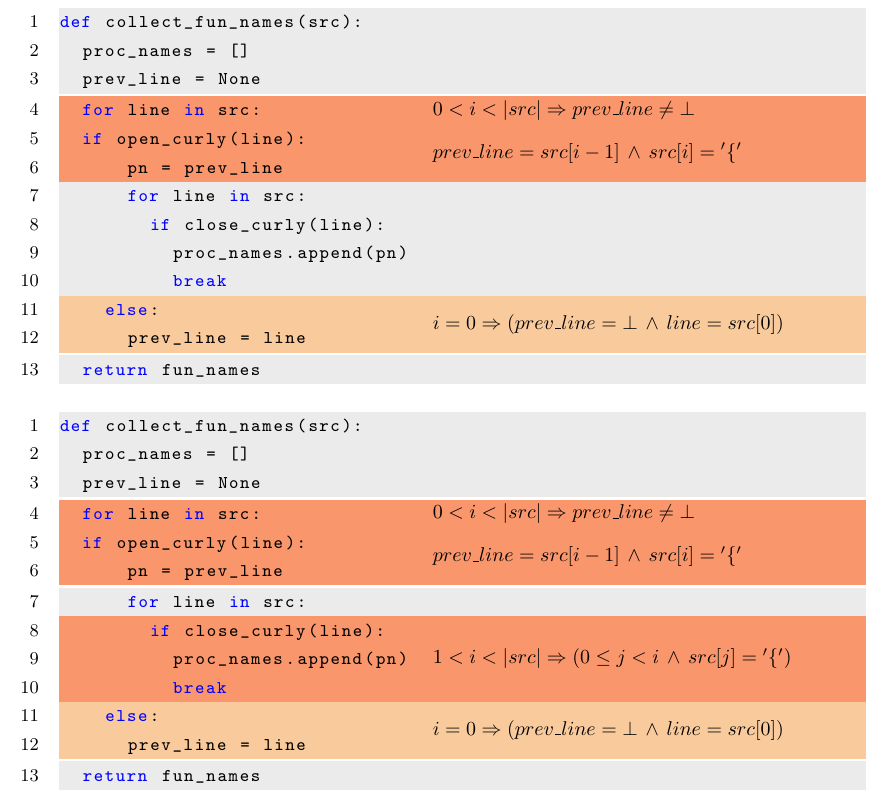
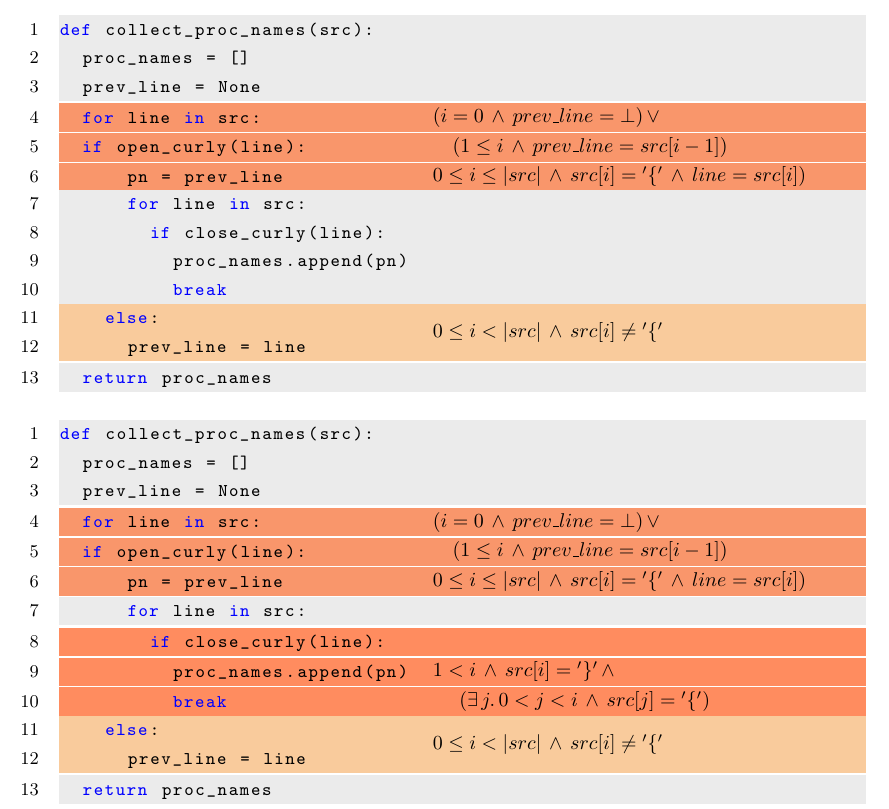
Before and after one commit to amoghbl1/itws2, a LaTeX document (taste/proof.tex): part of page 6 of 7, cut so that both start at the same text. The pictures show the PDF file taste/proof.pdf that the author committed with the source.

Commit message:
Crisper propositions

```diff
--- a/taste/proof.tex
+++ b/taste/proof.tex
@@ -178,12 +180,12 @@ We can imagine the meaning of a program to be various invariants and logical rel
 Ideally, we would like the program design to be guided by this principle. WHen it is not possible for some reason, we can use this very idea to figure out precisely how the execution of a program proceeds in its state space. With a precise knowledge of the requirements, we may attempt to find out logical relationships among state variables and states of an executing program. And this is what we wish to show in the following subsections.
 
 \subsection{The first few cycles}
-In the card shown below, we have highlighted two sections of the program. Our idea is to informally develop a few meaningful logical relations among the variables of this program.
+In the card shown below, we have highlighted two sections of the program. Our idea is to find out meaningful logical propositions that relate the values of variables. This proposition as asserted to hold whenever control reaches that point in the execution of the program. Most variables used in these logical propositions come from the program. However, we will see that we ``discover" a few variables in order to explicate finer details of Python.
 
 \vspace*{10pt}\noindent\begin{tabular}{@{}ll}
 {\lstset{language=Python, basicstyle=\ttfamily\small, backgroundcolor=\color{gray}}
 \begin{lstlisting}
-def collect_fun_names(src):
+def collect_proc_names(src):
   proc_names = []
   prev_line = None
 \end{lstlisting}}
@@ -191,9 +193,13 @@ def collect_fun_names(src):
 {
 \begin{lstlisting}[firstnumber=last, backgroundcolor=\color{lightorange}]
   for line in src:
-    if open_curly(line):
 \end{lstlisting}}
-& $ 0 \le i < |src| \,\wedge\, src[i] \ne \mathtt{'\{'}$\\
+& $ (i = 0 \,\wedge\, prev\_line = \bot) \,\vee\,$\vspace*{-0.7pt}\\
+{
+\begin{lstlisting}[firstnumber=last, backgroundcolor=\color{lightorange}]
+     if open_curly(line):
+\end{lstlisting}}
+&$\ \ \ (1 \le i \,\wedge\, prev\_line = src[i-1] \,\wedge\, line = src[i])$\\
 {
 \begin{lstlisting}[firstnumber=last, backgroundcolor=\color{gray}]
       pn = prev_line
@@ -202,20 +208,21 @@ def collect_fun_names(src):
           proc_names.append(pn)
           break
 \end{lstlisting}}
-& $$\\
+&\\
 {
 \begin{lstlisting}[firstnumber=last, backgroundcolor=\color{lightorange}]
     else:
-\end{lstlisting}}
-& $ i = 0 \Rightarrow prev\_line = \bot$\vspace*{-0.8pt}\\
-{
-\begin{lstlisting}[firstnumber=last, backgroundcolor=\color{lightorange}]
       prev_line = line
 \end{lstlisting}}
-& $ 0 < i \Rightarrow (prev\_line \ne \bot)$\\
+& $ 0 \le i < |src| \,\wedge\, src[i] \ne \mathtt{'\{'}$\\
+%{
+%\begin{lstlisting}[firstnumber=last, backgroundcolor=\color{lightorange}]
+%      prev_line = line
+%\end{lstlisting}}
+%& \\
 {
 \begin{lstlisting}[firstnumber=last]
-  return fun_names
+  return proc_names
 \end{lstlisting}}
 &\\
 \end{tabular}\vspace*{0.3mm}\\
@@ -228,7 +235,7 @@ What will be the state of the program variables when a open curly bracket marks
 \vspace*{12pt}\noindent\begin{tabular}{@{}ll}
 {\lstset{language=Python, basicstyle=\ttfamily\small, backgroundcolor=\color{gray}}
 \begin{lstlisting}
-def collect_fun_names(src):
+def collect_proc_names(src):
   proc_names = []
   prev_line = None
 \end{lstlisting}}&\\
@@ -236,14 +243,19 @@ def collect_fun_names(src):
 \begin{lstlisting}[firstnumber=last, backgroundcolor=\color{lightorange}]
   for line in src:
 \end{lstlisting}}
-& $ 0 < i < |src| \Rightarrow prev\_line \ne \bot $\\
+& $ (i = 0 \,\wedge\, prev\_line = \bot) \,\vee$\vspace*{-0.7pt}\\
 {
 \begin{lstlisting}[firstnumber=last, backgroundcolor=\color{lightorange}]
   if open_curly(line):
+\end{lstlisting}}
+&
+$ \ \ \ (1 \le i \,\wedge\, prev\_line = src[i - 1])$\vspace*{-0.7pt}\\
+{
+\begin{lstlisting}[firstnumber=last, backgroundcolor=\color{lightorange}]
       pn = prev_line
 \end{lstlisting}}
 &
-$prev\_line = src[i - 1] \,\wedge\, src[i] = \mathtt{'\{'}$\\
+$ 0 \le i \le |src| \,\wedge \, src[i] = \mathtt{'\{'} \,\wedge\, line = src[i])$\vspace*{-0.7pt}\\
 {
 \begin{lstlisting}[firstnumber=last, backgroundcolor=\color{gray}]
       for line in src:
@@ -258,10 +270,10 @@ $prev\_line = src[i - 1] \,\wedge\, src[i] = \mathtt{'\{'}$\\
     else:
       prev_line = line
 \end{lstlisting}}
-&$ i = 0 \Rightarrow (prev\_line = \bot \,\wedge\, line = src[0])$\\
+&$ 0 \le i < |src| \,\wedge\, src[i] \ne \mathtt{'\{'}$\\
 {
 \begin{lstlisting}[firstnumber=last]
-  return fun_names
+  return proc_names
 \end{lstlisting}}
 &\\
 \end{tabular}\\
@@ -274,13 +286,13 @@ $prev\_line = src[i - 1] \,\wedge\, src[i] = \mathtt{'\{'}$\\
 
 
 %
-% --------------------- THE THiRd CYCLE BEGINS HERE ------------
+% --------------------- THE THiRD CYCLE BEGINS HERE ------------
 %
 
 \vspace*{12pt}\noindent\begin{tabular}{@{}ll}
 {\lstset{language=Python, basicstyle=\ttfamily\small, backgroundcolor=\color{gray}}
 \begin{lstlisting}
-def collect_fun_names(src):
+def collect_proc_names(src):
   proc_names = []
   prev_line = None
 \end{lstlisting}}&\\
@@ -288,35 +300,48 @@ def collect_fun_names(src):
 \begin{lstlisting}[firstnumber=last, backgroundcolor=\color{lightorange}]
   for line in src:
 \end{lstlisting}}
-& $ 0 < i < |src| \Rightarrow prev\_line \ne \bot $\\
+& $(i = 0 \,\wedge\, prev\_line = \bot) \,\vee$\vspace*{-0.7pt}\\
 {
 \begin{lstlisting}[firstnumber=last, backgroundcolor=\color{lightorange}]
   if open_curly(line):
+\end{lstlisting}}
+&
+$\ \ \ (1 \le i \,\wedge\, prev\_line = src[i - 1])$\vspace*{-0.7pt}\\
+{
+\begin{lstlisting}[firstnumber=last, backgroundcolor=\color{lightorange}]
       pn = prev_line
 \end{lstlisting}}
 &
-$prev\_line = src[i - 1] \,\wedge\, src[i] = \mathtt{'\{'}$\\
+$ 0 \le i \le |src| \,\wedge\, src[i] = \mathtt{'\{'} \,\wedge\, line = src[i])$\vspace*{-0.7pt}\\
 {
 \begin{lstlisting}[firstnumber=last, backgroundcolor=\color{gray}]
       for line in src:
 \end{lstlisting}}
 &\\
 {
-\begin{lstlisting}[firstnumber=last, backgroundcolor=\color{lightorange}]
+\begin{lstlisting}[firstnumber=last, backgroundcolor=\color{darkorange}]
         if close_curly(line):
+\end{lstlisting}}
+& $ $\vspace*{-0.7pt}\\
+{
+\begin{lstlisting}[firstnumber=last, backgroundcolor=\color{darkorange}]
           proc_names.append(pn)
+\end{lstlisting}}
+& $ 1 < i \,\wedge\, src[i] = \mathtt{'\}'} \,\wedge\,$\vspace*{-0.7pt}\\
+{
+\begin{lstlisting}[firstnumber=last, backgroundcolor=\color{darkorange}]
           break
 \end{lstlisting}}
-& $ 1 < i < |src| \Rightarrow  (0 \le j < i \,\wedge\, src[j] =  \mathtt{'\{'})$\\
+& $ \ \ \ \ (\exists \,j.\,0 < j < i \,\wedge\, src[j] =  \mathtt{'\{'})$\\
 {
 \begin{lstlisting}[firstnumber=last, backgroundcolor=\color{lightbrown}]
     else:
       prev_line = line
 \end{lstlisting}}
-&$ i = 0 \Rightarrow (prev\_line = \bot \,\wedge\, line = src[0])$\\
+&$0 \le i < |src| \,\wedge\, src[i] \ne \mathtt{'\{'}$\\
 {
 \begin{lstlisting}[firstnumber=last]
-  return fun_names
+  return proc_names
 \end{lstlisting}}
 &\\
 \end{tabular}\\
@@ -332,7 +357,7 @@ $prev\_line = src[i - 1] \,\wedge\, src[i] = \mathtt{'\{'}$\\
 \noindent\hspace*{-0.5em}\begin{tabular}{@{}ll@{}}
 {\noindent\lstset{language=Python, basicstyle=\ttfamily\small, numbers=left}
 \noindent\begin{lstlisting}
-def collect_fun_names(src):
+def collect_proc_names(src):
   proc_names = []
 \end{lstlisting}}
 &\\
@@ -384,7 +409,7 @@ def collect_fun_names(src):
 \end{lstlisting}}
 &\\
 {\noindent\hspace*{0.35em}\begin{lstlisting}[firstnumber=last]
-  return fun_names
+  return proc_names
 \end{lstlisting}}
 
 \end{tabular}
```
Also changed, not shown: taste/proof.pdf, taste/proof.tex (4 more changed lines).
